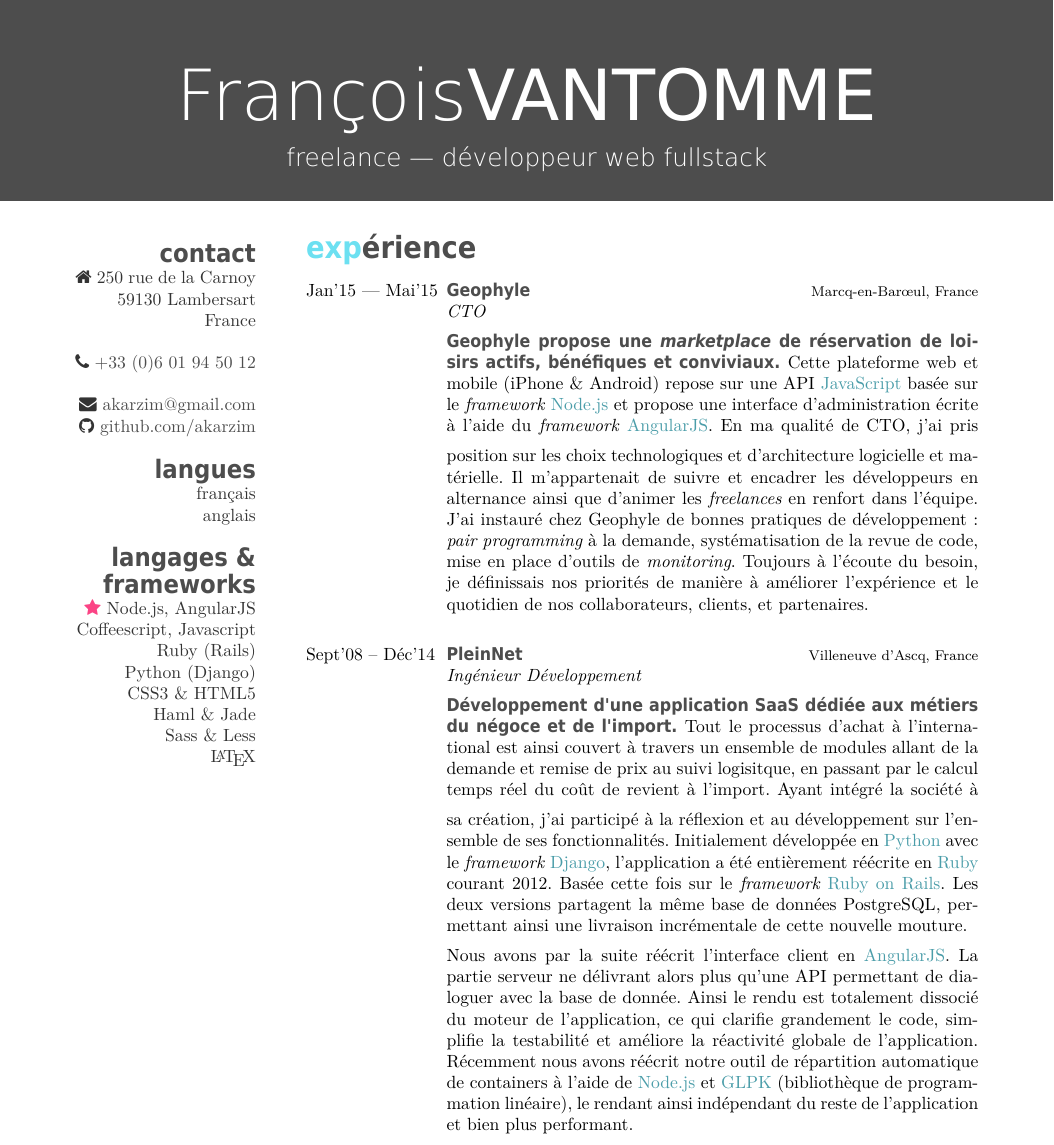
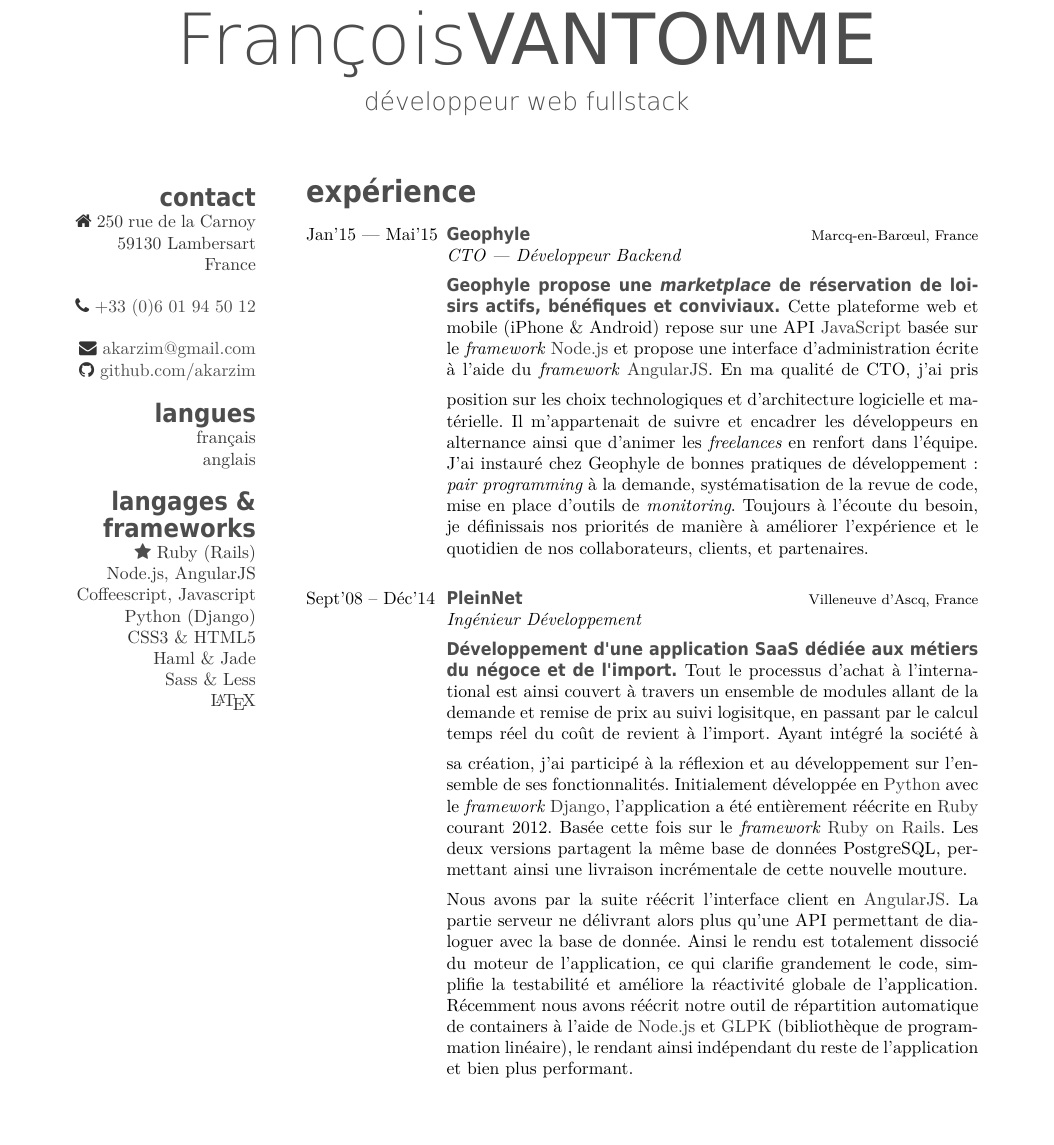
Before and after one commit to akarzim/cv-latex, a LaTeX CV (cv.tex): part of page 1 of 3, cut so that both start at the same text, the shorter picture padded with empty space. Compiled offline with XeLaTeX.

Commit message:
update job title

```diff
--- a/cv.tex
+++ b/cv.tex
@@ -18,11 +18,11 @@
 %
 %%%%%%%%%%%%%%%%%%%%%%%%%%%%%%%%%%%%%%%%%
 
-\documentclass[]{cv} % Add 'print' as an option into the square bracket to remove colors from this template for printing
+\documentclass[print]{cv} % Add 'print' as an option into the square bracket to remove colors from this template for printing
 
 \begin{document}
 
-\header{François}{VANTOMME}{freelance — développeur web fullstack} % Your name and current job title/field
+\header{François}{VANTOMME}{développeur web fullstack} % Your name and current job title/field
 
 %----------------------------------------------------------------------------------------
 %	SIDEBAR SECTION
@@ -42,9 +42,9 @@
 français
 anglais
 \section{langages \& frameworks}
-{\color{red} \faStar} Node.js, AngularJS
+{\color{red} \faStar} Ruby (Rails)
+Node.js, AngularJS
 Coffeescript, Javascript
-Ruby (Rails)
 Python (Django)
 CSS3 \& HTML5
 Haml \& Jade
@@ -63,7 +63,7 @@
 {Jan'15 — Mai'15}
 {Geophyle}
 {Marcq-en-Barœul, France}
-{\emph{CTO}
+{\emph{CTO — Développeur Backend}
 \vspace{5pt}\\
 \textbf{Geophyle propose une \emph{marketplace} de réservation de loisirs actifs, bénéfiques et conviviaux.}
 Cette plateforme web et mobile (iPhone \& Android) repose sur une API \hi{JavaScript} basée sur le \emph{framework} \hi{Node.js} et propose une interface d'administration écrite à l'aide du \emph{framework} \hi{AngularJS}.
```
Also changed, not shown: cv-color.pdf, cv-print.pdf.
